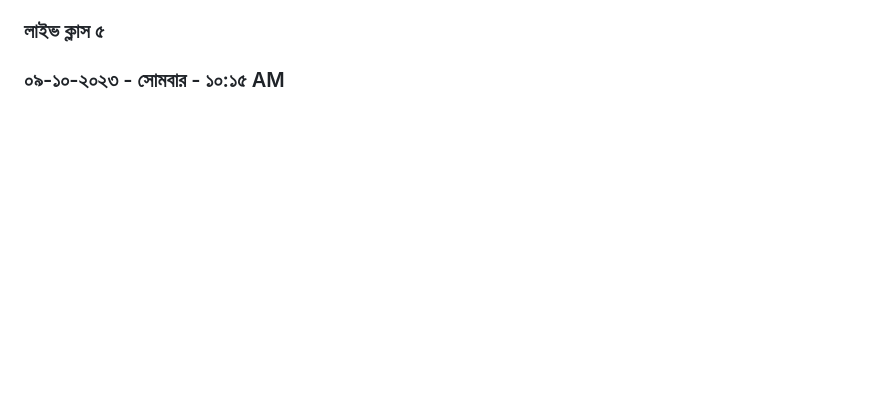
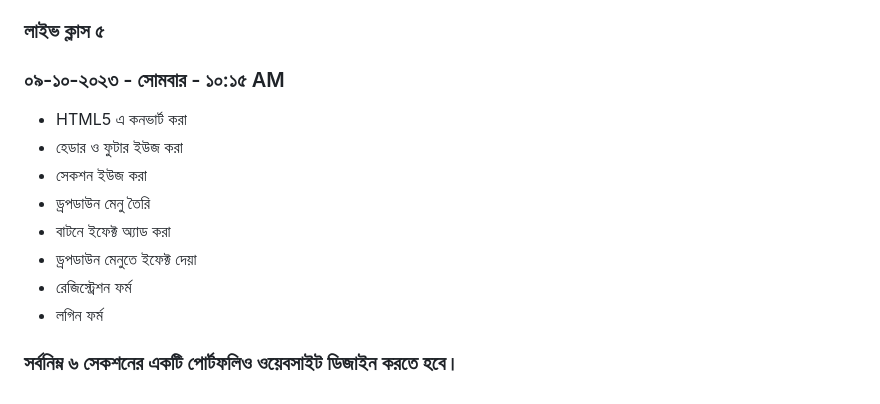
Before and after one commit to nayemspecial/wordpress-support-engineer, a Markdown page: README.md, the part around the change. Drawn GitHub-style; blank space fills up the shorter version.

```diff
--- a/README.md
+++ b/README.md
@@ -129,3 +129,14 @@
 
 ### লাইভ ক্লাস ৫
 ### ০৯-১০-২০২৩ - সোমবার - ১০:১৫ AM
+
+- HTML5 এ কনভার্ট করা
+- হেডার ও ফুটার ইউজ করা
+- সেকশন ইউজ করা
+- ড্রপডাউন মেনু তৈরি
+- বাটনে ইফেক্ট অ্যাড করা
+- ড্রপডাউন মেনুতে ইফেক্ট দেয়া
+- রেজিস্ট্রেশন ফর্ম
+- লগিন ফর্ম
+
+### সর্বনিম্ন ৬ সেকশনের একটি পোর্টফলিও ওয়েবসাইট ডিজাইন করতে হবে।
```
